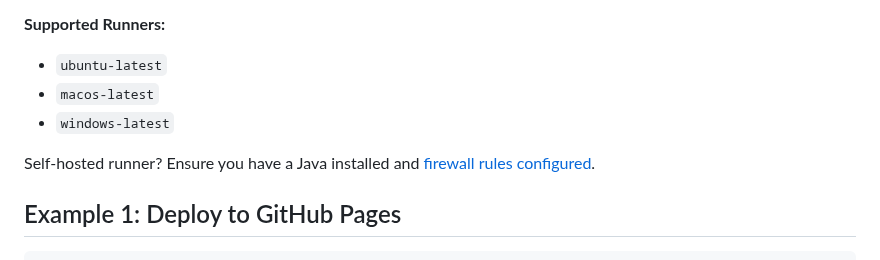
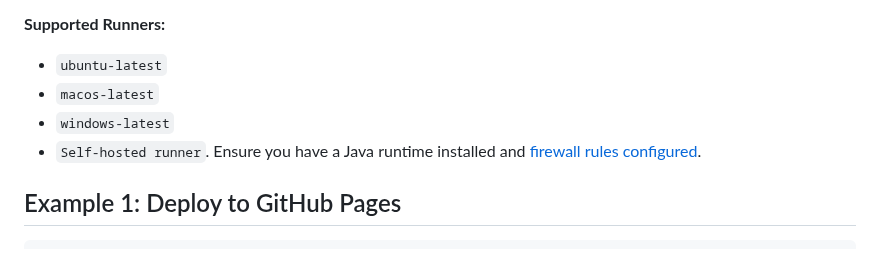
Before and after one commit to deivydasp/allure-deployer-action, a Markdown page: README.md, the part around the change. Drawn GitHub-style.

```diff
--- a/README.md
+++ b/README.md
@@ -10,8 +10,7 @@ Host Allure reports on the web with all its features. History, Retries, Report A
 - `ubuntu-latest`
 - `macos-latest`
 - `windows-latest`
-
-Self-hosted runner? Ensure you have a Java installed and [firewall rules configured](https://github.com/actions/toolkit/tree/main/packages/artifact#breaking-changes).
+- `Self-hosted runner`. Ensure you have a Java runtime installed and [firewall rules configured](https://github.com/actions/toolkit/tree/main/packages/artifact#breaking-changes).
 
 
 ## Example 1: Deploy to GitHub Pages
```
